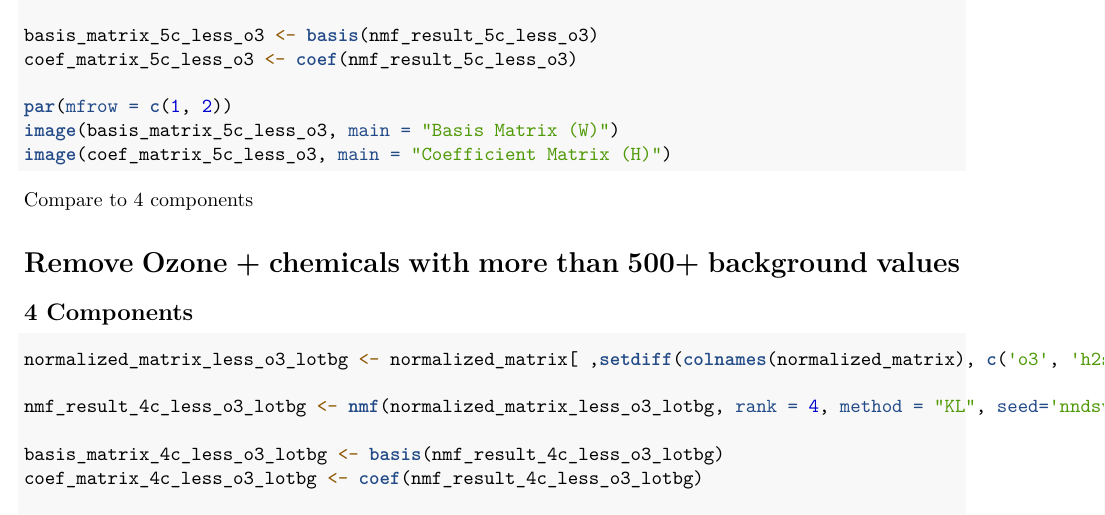
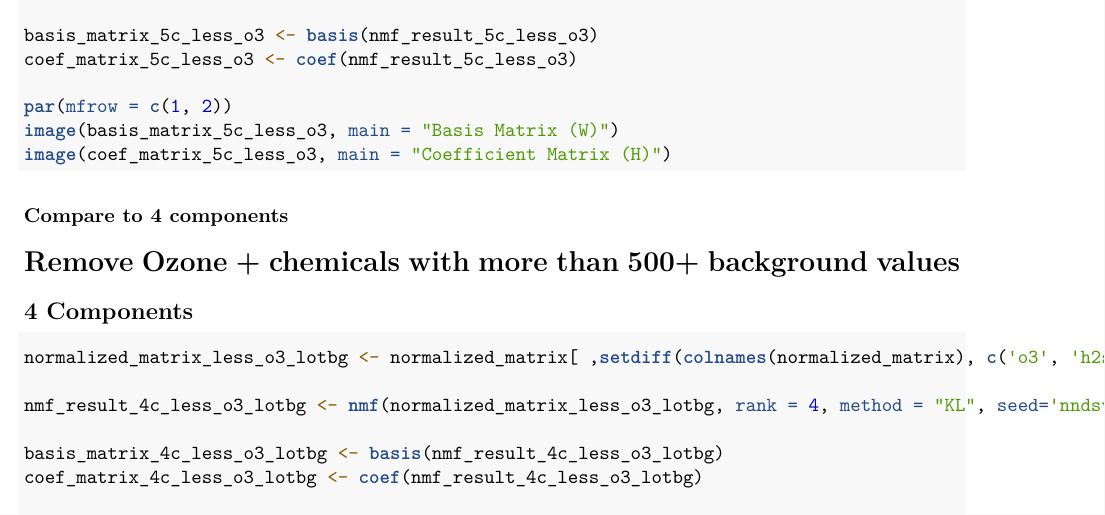
Before and after one commit to JerryYuxuanWu/STA496-UOGD, an R Markdown document (Model/NMF_voc_norm.Rmd): part of page 8 of 9, cut so that both start at the same text. Rendered offline with R 4.5, knitr and Pandoc, then LaTeX, with nearby package versions; the code chunks are not run, so their results and figures are left out.

Commit message:
Update NMF pdf

````diff
--- a/Model/NMF_voc_norm.Rmd
+++ b/Model/NMF_voc_norm.Rmd
@@ -552,10 +554,13 @@ nmfplt_5_svd_5c_less_o3 <- get_component_plot(H_long_5c_less_o3,
 ```{r, eval=TRUE, echo = FALSE, fig.height=15, fig.width=16}
 grid.arrange(nmfplt_1_svd_5c_less_o3, nmfplt_2_svd_5c_less_o3, nmfplt_3_svd_5c_less_o3, nmfplt_4_svd_5c_less_o3, nmfplt_5_svd_5c_less_o3, ncol=2)
 ```
-Compare to 4 components
+
+### Compare to 4 components
+
 ```{r, eval=TRUE, echo = FALSE, fig.height=15, fig.width=16}
 grid.arrange(nmfplt_1_svd_4c_less_o3, nmfplt_2_svd_4c_less_o3, nmfplt_3_svd_4c_less_o3, nmfplt_4_svd_4c_less_o3, ncol=2)
 ```
+
 # Remove Ozone + chemicals with more than 500+ background values
 ## 4 Components
 ```{r}
````
Also changed, not shown: Model/NMF_voc_norm.pdf, Model/NMF_voc_norm.Rmd (3 more changed lines).
